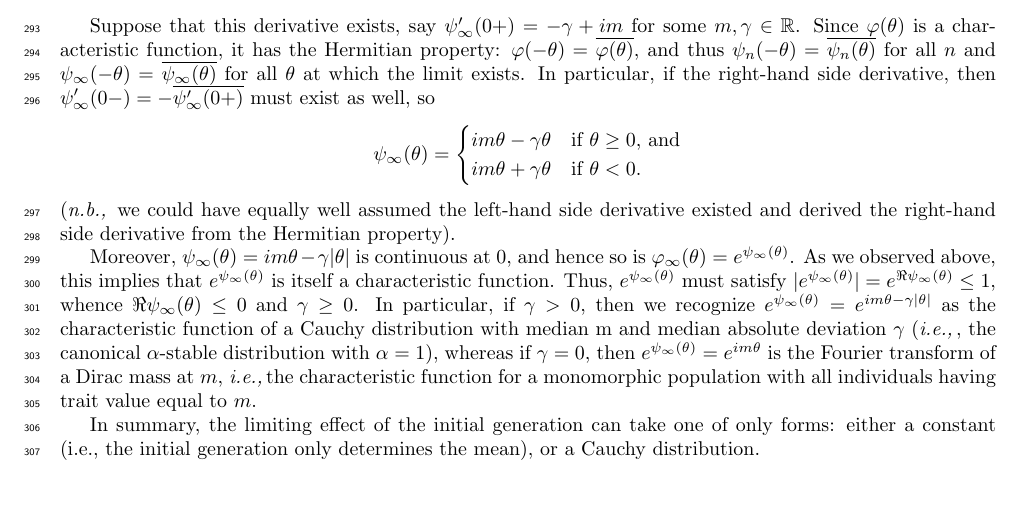
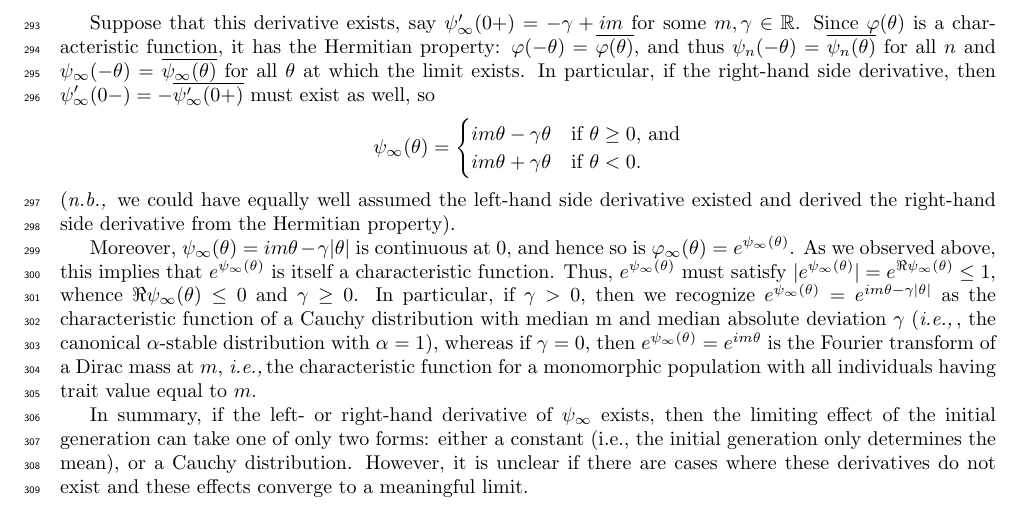
Before and after one commit to petrelharp/abnormal_quant_gen, a LaTeX paper (writeup.tex): part of page 11 of 36, cut so that both start at the same text. Compiled offline with pdfLaTeX.

Commit message:
minor fixen

```diff
--- a/writeup.tex
+++ b/writeup.tex
@@ -853,9 +853,12 @@ Suppose that this derivative exists, say $\psi_{\infty}'(0+) = -\gamma + i m$ fo
 
 Moreover,  $\psi_{\infty}(\theta) = i m \theta - \gamma |\theta|$ is continuous at 0, and hence so is $\varphi_{\infty}(\theta) = e^{\psi_{\infty}(\theta)}$.  As we observed above, this implies that $e^{\psi_{\infty}(\theta)}$ is itself a characteristic function.  Thus, $e^{\psi_{\infty}(\theta)}$ must satisfy $|e^{\psi_{\infty}(\theta)}| = e^{\Re \psi_{\infty}(\theta)} \leq 1$, whence $\Re \psi_{\infty}(\theta) \leq 0$ and $\gamma \geq 0$.  In particular, if $\gamma > 0$, then we recognize $e^{\psi_{\infty}(\theta)} = e^{im \theta -\gamma|\theta|}$ as the characteristic function of a Cauchy distribution with median m and median absolute deviation $\gamma$ (\ie, the canonical $\alpha$-stable distribution with $\alpha=1$), \llabel{cauchy_note} whereas if $\gamma = 0$, then $e^{\psi_{\infty}(\theta)} = e^{im \theta}$ is the Fourier transform of a Dirac mass at $m$, \ie the characteristic function for a monomorphic population with all individuals having trait value equal to $m$.
 
-In summary, the limiting effect of the initial generation can take one of only forms:
+In summary, if the left- or right-hand derivative of $\psi_\infty$ exists,
+then the limiting effect of the initial generation can take one of only two forms:
 either a constant (i.e., the initial generation only determines the mean),
 or a Cauchy distribution.
+However, it is unclear if there are cases where these derivatives do not exist
+and these effects converge to a meaningful limit.
 
 % % I think we've shown this characteristic function has to be exp(im\theta - \gamma|\theta|);
 % % if $\gamma < 0$ then it is not a characteristic function; am I missing something?
```
Also changed, not shown: Makefile.
